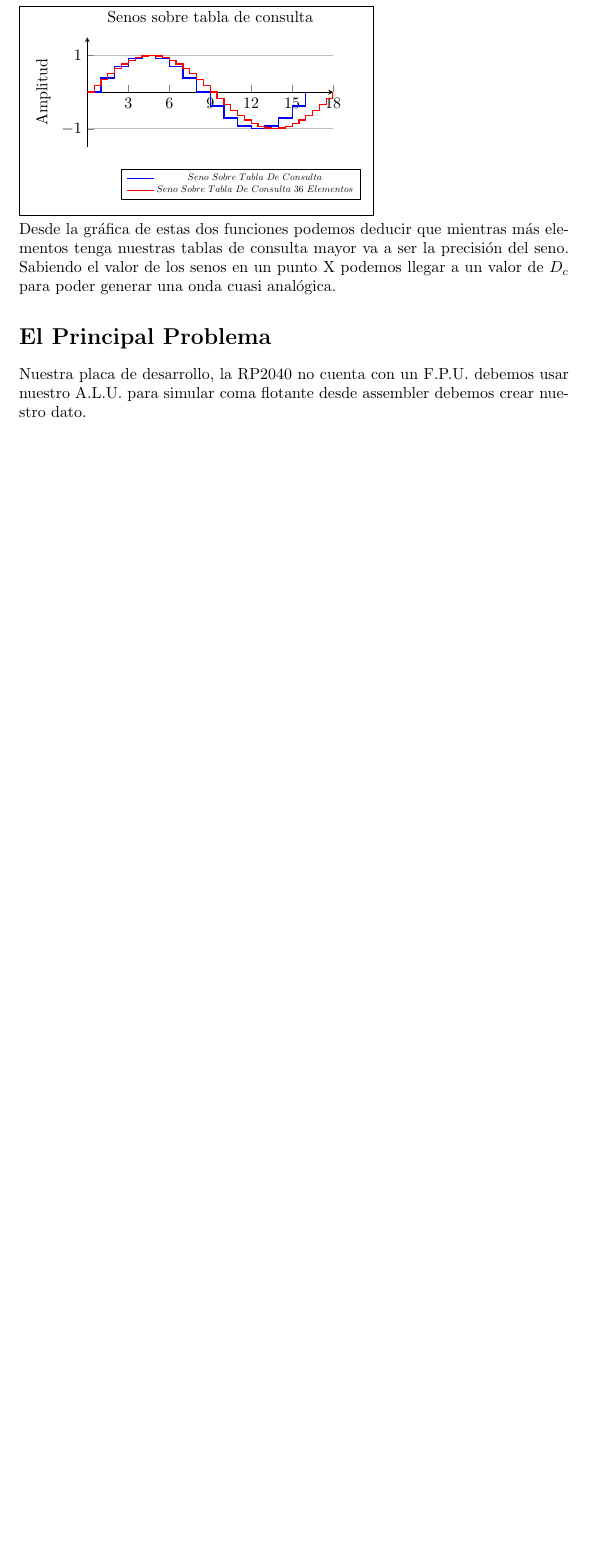
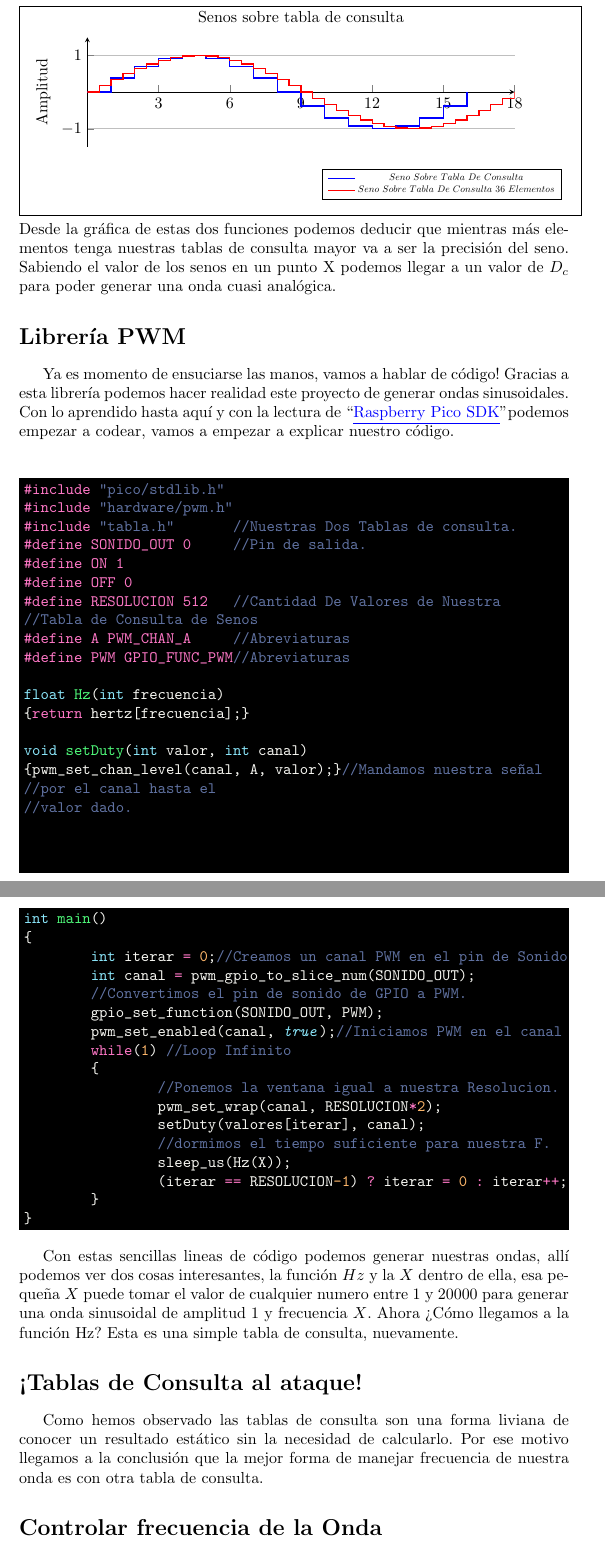
Before and after one commit to SantiagoCalligari/SinGeneratorOnRaspPico, a LaTeX document (LaTeX/Articulo.tex): part of page 3 of 3 before the commit and two parts of pages 3 and 4 of 5 after it, the two joined at a grey line, cut so that both start at the same text, the shorter picture padded with empty space. Compiled offline with pdfLaTeX.

```diff
--- a/LaTeX/Articulo.tex
+++ b/LaTeX/Articulo.tex
@@ -86,5 +96,50 @@
 Desde la gráfica de estas dos funciones podemos deducir que mientras más elementos tenga nuestras tablas de consulta mayor va a ser la precisión del seno.
 Sabiendo el valor de los senos en un punto X podemos llegar a un valor de $D_{c}$ para poder generar una onda cuasi analógica.
 
-\section*{El Principal Problema}
-Nuestra placa de desarrollo, la RP2040 no cuenta con un F.P.U. debemos usar nuestro A.L.U. para simular coma flotante desde assembler debemos crear nuestro dato.
+\section*{Librería PWM}
+
+	Ya es momento de ensuciarse las manos, vamos a hablar de código! Gracias a esta librería podemos hacer realidad este proyecto de generar ondas sinusoidales. Con lo aprendido hasta aquí y con la lectura de ``\href{https://datasheets.raspberrypi.com/pico/raspberry-pi-pico-c-sdk.pdf}{\underline{Raspberry Pico SDK}}" podemos empezar a codear, vamos a empezar a explicar nuestro código.\\
+	\begin{minted}[bgcolor=black, autogobble]{c}
+		#include "pico/stdlib.h"
+		#include "hardware/pwm.h"
+		#include "tabla.h"       //Nuestras Dos Tablas de consulta.
+		#define SONIDO_OUT 0     //Pin de salida.
+		#define ON 1
+		#define OFF 0
+		#define RESOLUCION 512   //Cantidad De Valores de Nuestra
+		//Tabla de Consulta de Senos
+		#define A PWM_CHAN_A     //Abreviaturas
+		#define PWM GPIO_FUNC_PWM//Abreviaturas
+
+		float Hz(int frecuencia)
+		{return hertz[frecuencia];}
+
+		void setDuty(int valor, int canal)
+		{pwm_set_chan_level(canal, A, valor);}//Mandamos nuestra señal
+		//por el canal hasta el
+		//valor dado.
+
+
+
+		int main()
+		{
+			int iterar = 0;//Creamos un canal PWM en el pin de Sonido
+			int canal = pwm_gpio_to_slice_num(SONIDO_OUT);
+			//Convertimos el pin de sonido de GPIO a PWM.
+			gpio_set_function(SONIDO_OUT, PWM);
+			pwm_set_enabled(canal, true);//Iniciamos PWM en el canal
+			while(1) //Loop Infinito
+			{
+				//Ponemos la ventana igual a nuestra Resolucion.
+				pwm_set_wrap(canal, RESOLUCION*2);
+				setDuty(valores[iterar], canal);
+				//dormimos el tiempo suficiente para nuestra F.
+				sleep_us(Hz(X));
+				(iterar == RESOLUCION-1) ? iterar = 0 : iterar++;
+			}
+		}
+	\end{minted}
+Con estas sencillas lineas de código podemos generar nuestras ondas, allí podemos ver dos cosas interesantes, la función $Hz$ y la $X$ dentro de ella, esa pequeña $X$ puede tomar el valor de cualquier numero entre $1$ y $20000$ para generar una onda sinusoidal de amplitud $1$ y frecuencia $X$. Ahora ¿Cómo llegamos a la función Hz? Esta es una simple tabla de consulta, nuevamente.
+\section*{¡Tablas de Consulta al ataque!}
+	Como hemos observado las tablas de consulta son una forma liviana de conocer un resultado estático sin la necesidad de calcularlo. Por ese motivo llegamos a la conclusión que la mejor forma de manejar frecuencia de nuestra onda es con otra tabla de consulta.
+\section*{Controlar frecuencia de la Onda}
```
Also changed, not shown: code/SinGen.c (+28 -20 lines), code/tabla.h (+2 -2 lines), LaTeX/Articulo.pdf, LaTeX/Articulo.tex (31 more changed lines), 15 other files.
